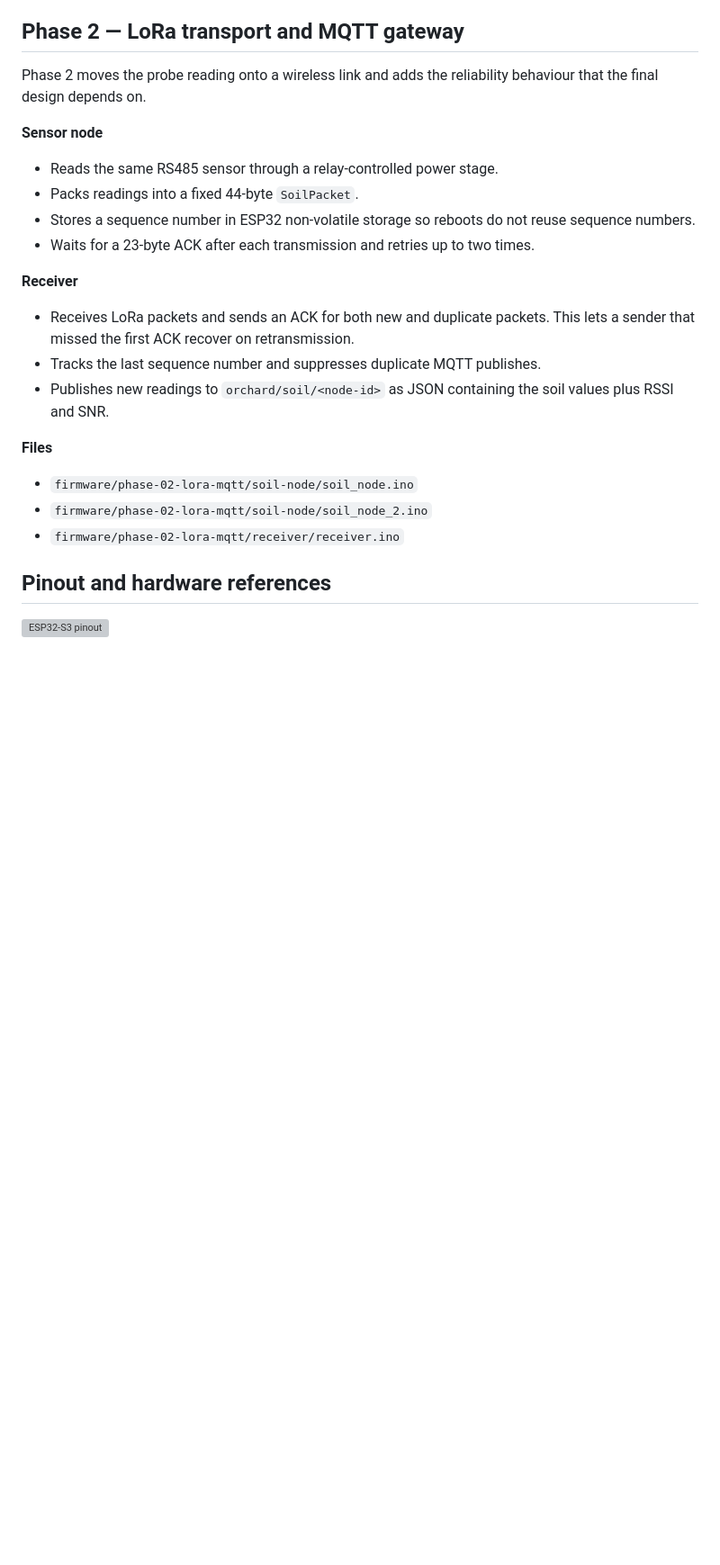
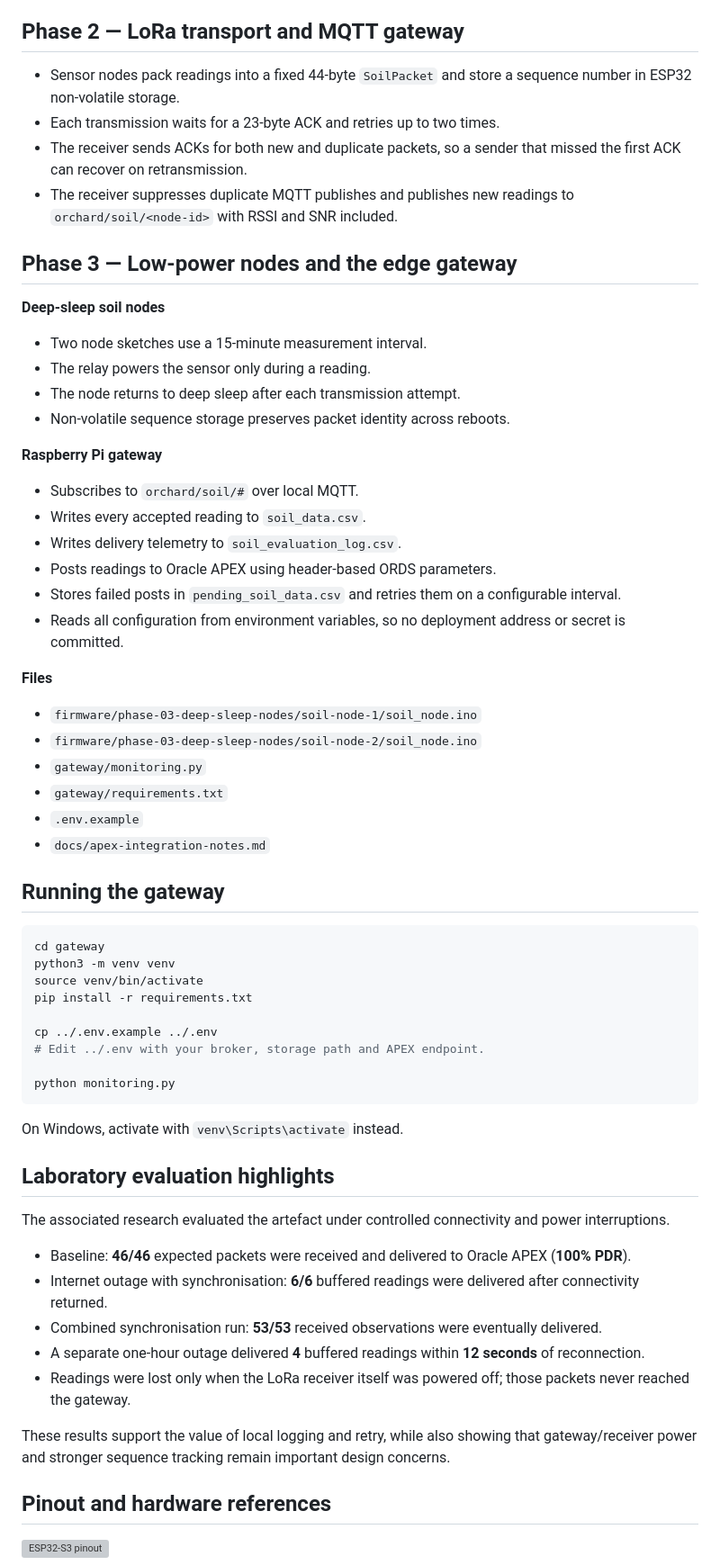
Before and after one commit to Gino-DM/orchard-soil-monitoring, a Markdown page: README.md, the part around one of its changes. Shown at 90% size. Drawn GitHub-style; blank space fills up the shorter version; grey boxes are pictures that could not be loaded.

Commit message:
Add Phase 3 deep sleep nodes and sanitized Pi APEX gateway

````diff
--- a/README.md
+++ b/README.md
@@ -48,26 +48,65 @@ The first sketch talks directly to the 7-in-1 RS485 soil sensor. It sends the Mo
 
 ## Phase 2 — LoRa transport and MQTT gateway
 
-Phase 2 moves the probe reading onto a wireless link and adds the reliability behaviour that the final design depends on.
+- Sensor nodes pack readings into a fixed 44-byte `SoilPacket` and store a sequence number in ESP32 non-volatile storage.
+- Each transmission waits for a 23-byte ACK and retries up to two times.
+- The receiver sends ACKs for both new and duplicate packets, so a sender that missed the first ACK can recover on retransmission.
+- The receiver suppresses duplicate MQTT publishes and publishes new readings to `orchard/soil/<node-id>` with RSSI and SNR included.
 
-**Sensor node**
+## Phase 3 — Low-power nodes and the edge gateway
 
-- Reads the same RS485 sensor through a relay-controlled power stage.
-- Packs readings into a fixed 44-byte `SoilPacket`.
-- Stores a sequence number in ESP32 non-volatile storage so reboots do not reuse sequence numbers.
-- Waits for a 23-byte ACK after each transmission and retries up to two times.
+**Deep-sleep soil nodes**
 
-**Receiver**
+- Two node sketches use a 15-minute measurement interval.
+- The relay powers the sensor only during a reading.
+- The node returns to deep sleep after each transmission attempt.
+- Non-volatile sequence storage preserves packet identity across reboots.
 
-- Receives LoRa packets and sends an ACK for both new and duplicate packets. This lets a sender that missed the first ACK recover on retransmission.
-- Tracks the last sequence number and suppresses duplicate MQTT publishes.
-- Publishes new readings to `orchard/soil/<node-id>` as JSON containing the soil values plus RSSI and SNR.
+**Raspberry Pi gateway**
+
+- Subscribes to `orchard/soil/#` over local MQTT.
+- Writes every accepted reading to `soil_data.csv`.
+- Writes delivery telemetry to `soil_evaluation_log.csv`.
+- Posts readings to Oracle APEX using header-based ORDS parameters.
+- Stores failed posts in `pending_soil_data.csv` and retries them on a configurable interval.
+- Reads all configuration from environment variables, so no deployment address or secret is committed.
 
 **Files**
 
-- `firmware/phase-02-lora-mqtt/soil-node/soil_node.ino`
-- `firmware/phase-02-lora-mqtt/soil-node/soil_node_2.ino`
-- `firmware/phase-02-lora-mqtt/receiver/receiver.ino`
+- `firmware/phase-03-deep-sleep-nodes/soil-node-1/soil_node.ino`
+- `firmware/phase-03-deep-sleep-nodes/soil-node-2/soil_node.ino`
+- `gateway/monitoring.py`
+- `gateway/requirements.txt`
+- `.env.example`
+- `docs/apex-integration-notes.md`
+
+## Running the gateway
+
+```bash
+cd gateway
+python3 -m venv venv
+source venv/bin/activate
+pip install -r requirements.txt
+
+cp ../.env.example ../.env
+# Edit ../.env with your broker, storage path and APEX endpoint.
+
+python monitoring.py
+```
+
+On Windows, activate with `venv\Scripts\activate` instead.
+
+## Laboratory evaluation highlights
+
+The associated research evaluated the artefact under controlled connectivity and power interruptions.
+
+- Baseline: **46/46** expected packets were received and delivered to Oracle APEX (**100% PDR**).
+- Internet outage with synchronisation: **6/6** buffered readings were delivered after connectivity returned.
+- Combined synchronisation run: **53/53** received observations were eventually delivered.
+- A separate one-hour outage delivered **4** buffered readings within **12 seconds** of reconnection.
+- Readings were lost only when the LoRa receiver itself was powered off; those packets never reached the gateway.
+
+These results support the value of local logging and retry, while also showing that gateway/receiver power and stronger sequence tracking remain important design concerns.
 
 ## Pinout and hardware references
 
````
Also changed, not shown: other parts of README.md (+8 -4 lines), docs/apex-integration-notes.md (added, +39 -0 lines), docs/diagrams/raspberry-pi-zero-pinout.jpg (added), 5 other files.
